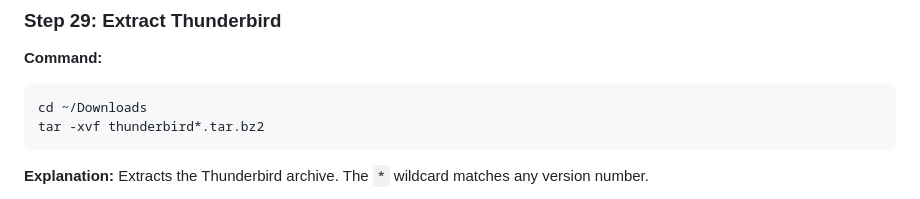
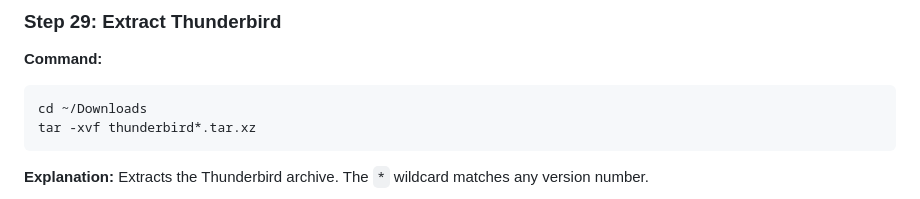
Before and after one commit to Nesh8005/SNA, a Markdown page: Full_Guide.md, the part around one of its changes. Drawn GitHub-style.

Commit message:
Update screenshots and commands in Full Guide

````diff
--- a/Full_Guide.md
+++ b/Full_Guide.md
@@ -1570,7 +1575,7 @@ wget https://download.mozilla.org/?product=thunderbird-latest-ssl&os=linux64&lan
 
 ```bash
 cd ~/Downloads
-tar -xvf thunderbird*.tar.bz2
+tar -xvf thunderbird*.tar.xz
 ```
 
 **Explanation:** Extracts the Thunderbird archive. The `*` wildcard matches any version number.
````
Also changed, not shown: other parts of Full_Guide.md (+14 -9 lines).
